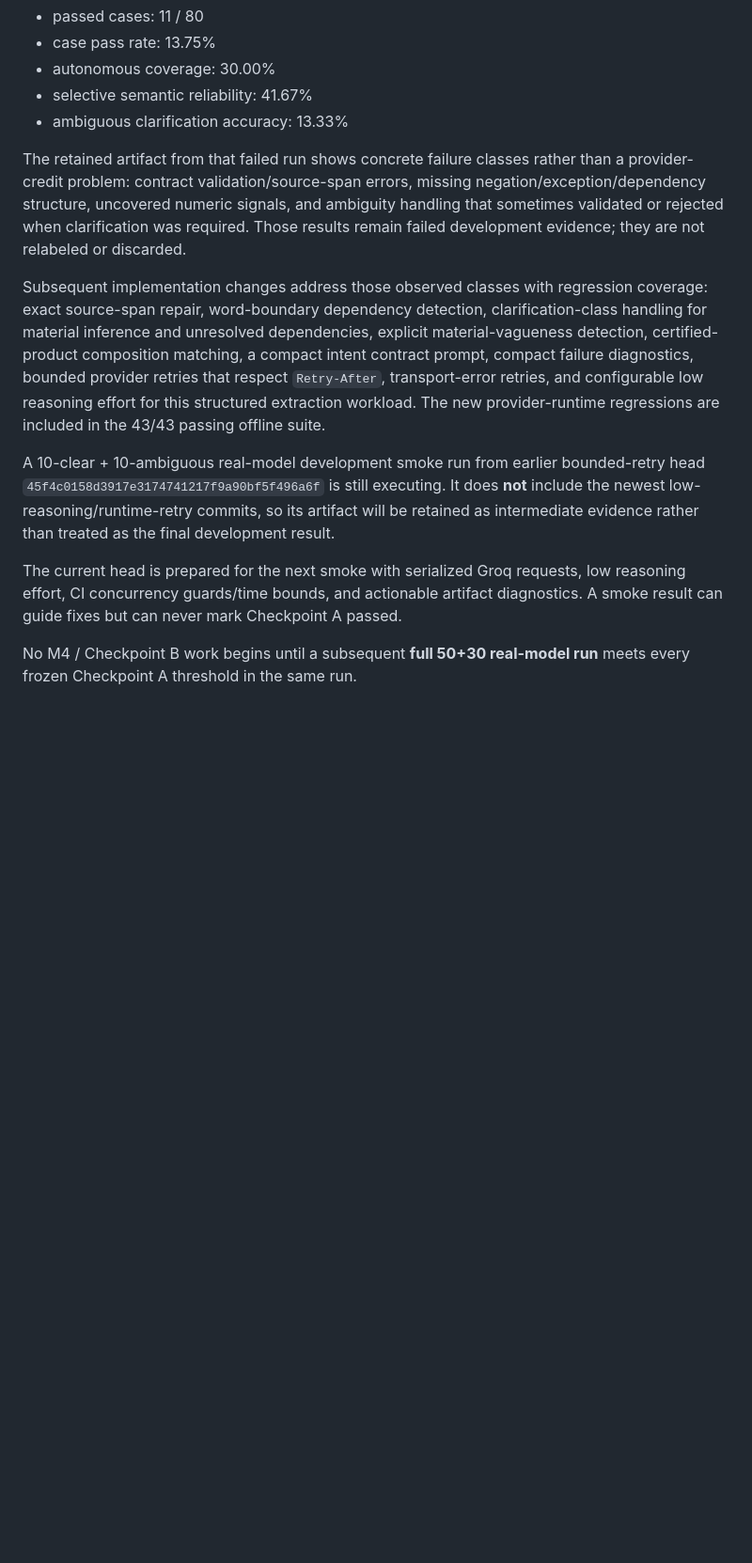
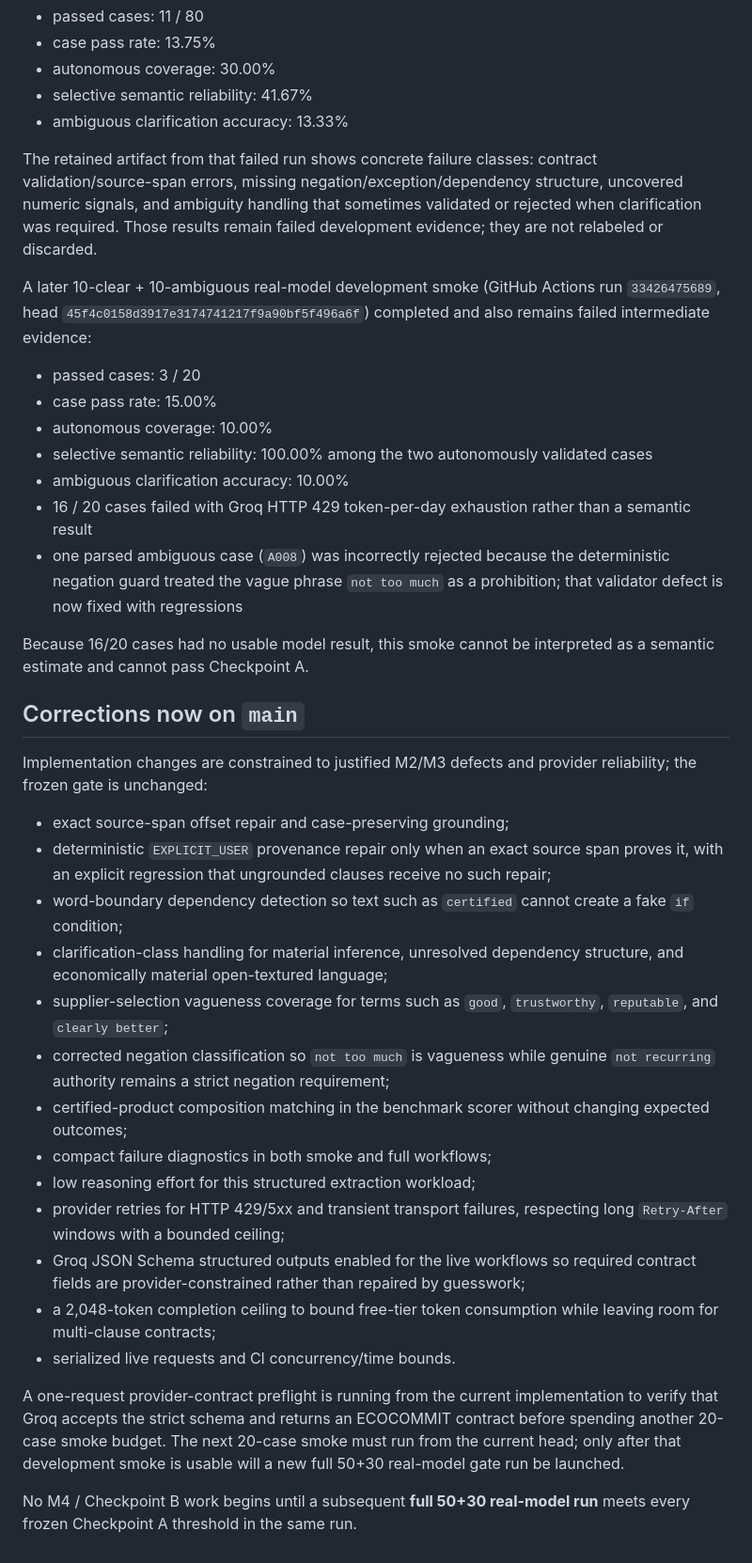
Before and after one commit to sasipriya1221/sasipriya1221-ECOCOMMIT, a Markdown page: PROGRESS.md, the part around one of its changes. Shown at 94% size. Rendered like a GitHub page; blank space fills up the shorter version.

Commit message:
docs: record failed rate-limited smoke and 50-test baseline

```diff
--- a/PROGRESS.md
+++ b/PROGRESS.md
@@ -33,12 +33,38 @@ An earlier full Groq run (GitHub Actions run `33412737638`, head `37e78c93205e44
 - selective semantic reliability: 41.67%
 - ambiguous clarification accuracy: 13.33%
 
-The retained artifact from that failed run shows concrete failure classes rather than a provider-credit problem: contract validation/source-span errors, missing negation/exception/dependency structure, uncovered numeric signals, and ambiguity handling that sometimes validated or rejected when clarification was required. Those results remain failed development evidence; they are not relabeled or discarded.
+The retained artifact from that failed run shows concrete failure classes: contract validation/source-span errors, missing negation/exception/dependency structure, uncovered numeric signals, and ambiguity handling that sometimes validated or rejected when clarification was required. Those results remain failed development evidence; they are not relabeled or discarded.
 
-Subsequent implementation changes address those observed classes with regression coverage: exact source-span repair, word-boundary dependency detection, clarification-class handling for material inference and unresolved dependencies, explicit material-vagueness detection, certified-product composition matching, a compact intent contract prompt, compact failure diagnostics, bounded provider retries that respect `Retry-After`, transport-error retries, and configurable low reasoning effort for this structured extraction workload. The new provider-runtime regressions are included in the 43/43 passing offline suite.
+A later 10-clear + 10-ambiguous real-model development smoke (GitHub Actions run `33426475689`, head `45f4c0158d3917e3174741217f9a90bf5f496a6f`) completed and also remains failed intermediate evidence:
 
-A 10-clear + 10-ambiguous real-model development smoke run from earlier bounded-retry head `45f4c0158d3917e3174741217f9a90bf5f496a6f` is still executing. It does **not** include the newest low-reasoning/runtime-retry commits, so its artifact will be retained as intermediate evidence rather than treated as the final development result.
+- passed cases: 3 / 20
+- case pass rate: 15.00%
+- autonomous coverage: 10.00%
+- selective semantic reliability: 100.00% among the two autonomously validated cases
+- ambiguous clarification accuracy: 10.00%
+- 16 / 20 cases failed with Groq HTTP 429 token-per-day exhaustion rather than a semantic result
+- one parsed ambiguous case (`A008`) was incorrectly rejected because the deterministic negation guard treated the vague phrase `not too much` as a prohibition; that validator defect is now fixed with regressions
 
-The current head is prepared for the next smoke with serialized Groq requests, low reasoning effort, CI concurrency guards/time bounds, and actionable artifact diagnostics. A smoke result can guide fixes but can never mark Checkpoint A passed.
+Because 16/20 cases had no usable model result, this smoke cannot be interpreted as a semantic estimate and cannot pass Checkpoint A.
+
+## Corrections now on `main`
+
+Implementation changes are constrained to justified M2/M3 defects and provider reliability; the frozen gate is unchanged:
+
+- exact source-span offset repair and case-preserving grounding;
+- deterministic `EXPLICIT_USER` provenance repair only when an exact source span proves it, with an explicit regression that ungrounded clauses receive no such repair;
+- word-boundary dependency detection so text such as `certified` cannot create a fake `if` condition;
+- clarification-class handling for material inference, unresolved dependency structure, and economically material open-textured language;
+- supplier-selection vagueness coverage for terms such as `good`, `trustworthy`, `reputable`, and `clearly better`;
+- corrected negation classification so `not too much` is vagueness while genuine `not recurring` authority remains a strict negation requirement;
+- certified-product composition matching in the benchmark scorer without changing expected outcomes;
+- compact failure diagnostics in both smoke and full workflows;
+- low reasoning effort for this structured extraction workload;
+- provider retries for HTTP 429/5xx and transient transport failures, respecting long `Retry-After` windows with a bounded ceiling;
+- Groq JSON Schema structured outputs enabled for the live workflows so required contract fields are provider-constrained rather than repaired by guesswork;
+- a 2,048-token completion ceiling to bound free-tier token consumption while leaving room for multi-clause contracts;
+- serialized live requests and CI concurrency/time bounds.
+
+A one-request provider-contract preflight is running from the current implementation to verify that Groq accepts the strict schema and returns an ECOCOMMIT contract before spending another 20-case smoke budget. The next 20-case smoke must run from the current head; only after that development smoke is usable will a new full 50+30 real-model gate run be launched.
 
 No M4 / Checkpoint B work begins until a subsequent **full 50+30 real-model run** meets every frozen Checkpoint A threshold in the same run.
```
Also changed, not shown: other parts of PROGRESS.md (+1 -1 lines).
